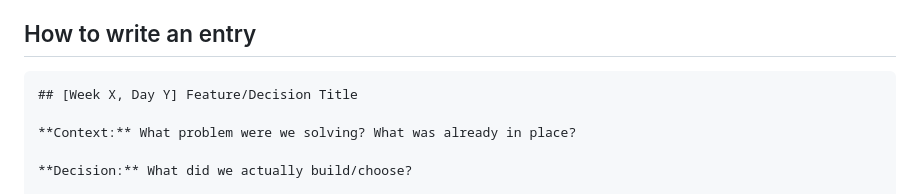
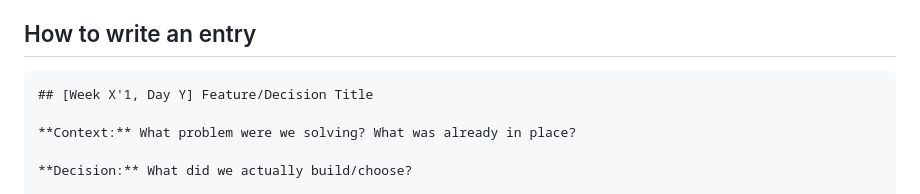
Before and after one commit to yashaspm01/fraud-ai-platform, a Markdown page: NOTES.md, the part around the change. Rendered like a GitHub page.

Commit message:
All changes done

````diff
--- a/NOTES.md
+++ b/NOTES.md
@@ -6,7 +6,7 @@ wrong, add a NEW entry explaining what changed and why. That history has value.
 
 ## How to write an entry
 ```
-## [Week X, Day Y] Feature/Decision Title
+## [Week X'1, Day Y] Feature/Decision Title
 
 **Context:** What problem were we solving? What was already in place?
 
````
